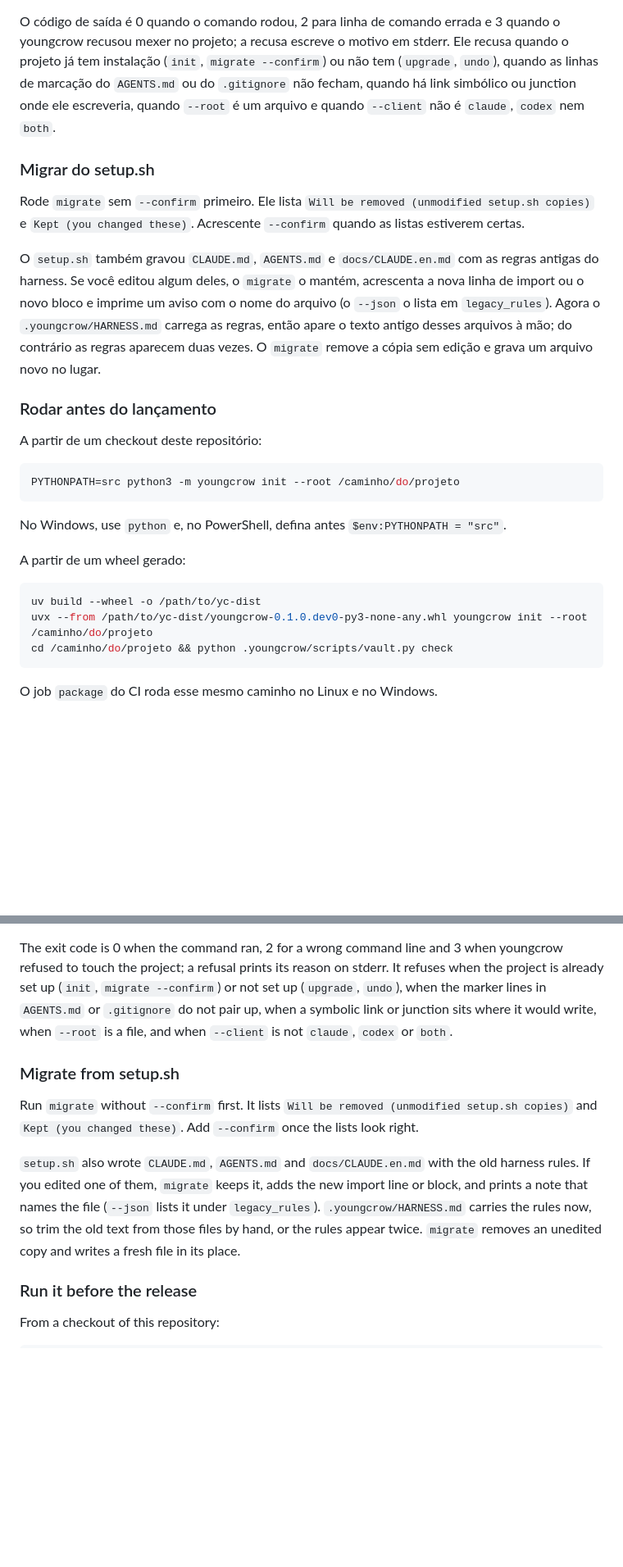
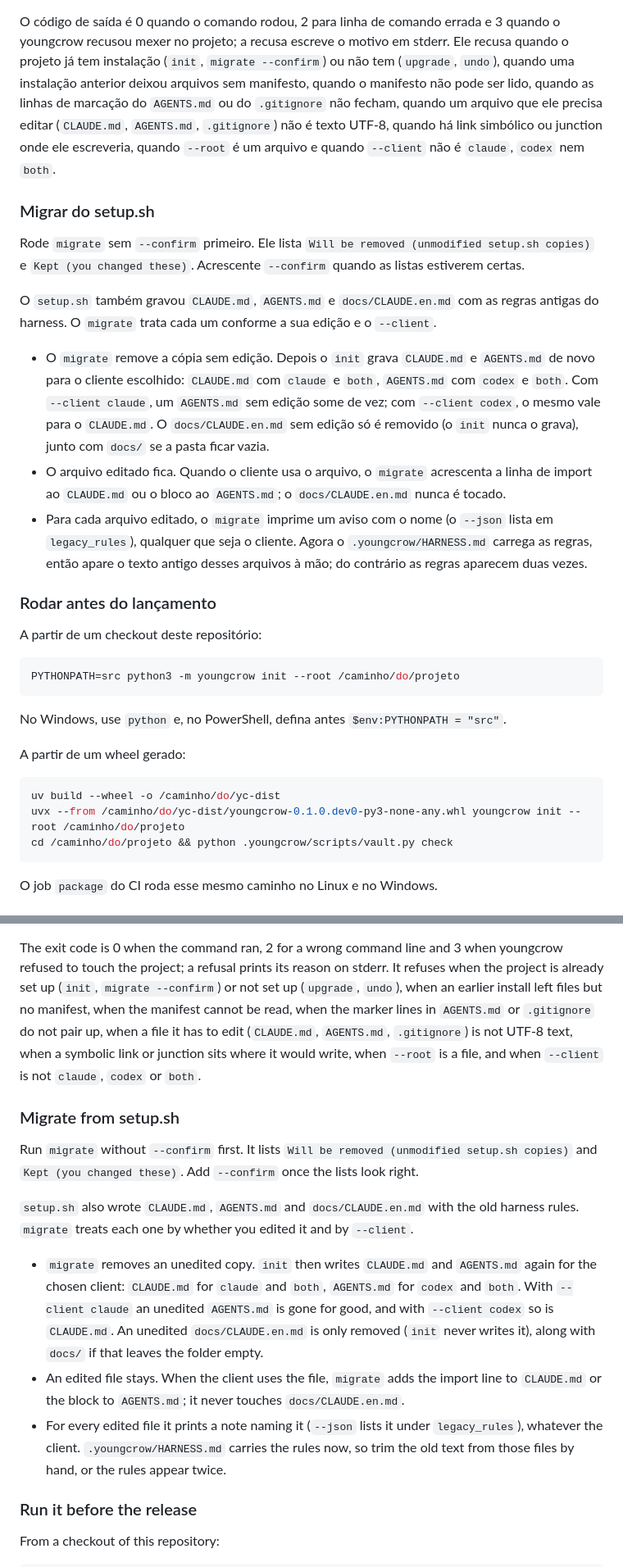
Before and after one commit to Matheusrpc/YoungCrowHarness, a Markdown page: docs/USAGE.md, 2 parts joined by grey strips. Shown at 82% size. GitHub-like rendering; blank space fills up the shorter version.

Commit message:
docs: migrate e códigos de saída do youngcrow conforme o comportamento medido

````diff
--- a/docs/USAGE.md
+++ b/docs/USAGE.md
@@ -860,9 +864,11 @@ removidas), `modified` e `legacy_rules`.
 
 O código de saída é 0 quando o comando rodou, 2 para linha de comando errada e 3 quando o youngcrow
 recusou mexer no projeto; a recusa escreve o motivo em stderr. Ele recusa quando o projeto já tem
-instalação (`init`, `migrate --confirm`) ou não tem (`upgrade`, `undo`), quando as linhas de marcação
-do `AGENTS.md` ou do `.gitignore` não fecham, quando há link simbólico ou junction onde ele escreveria,
-quando `--root` é um arquivo e quando `--client` não é `claude`, `codex` nem `both`.
+instalação (`init`, `migrate --confirm`) ou não tem (`upgrade`, `undo`), quando uma instalação
+anterior deixou arquivos sem manifesto, quando o manifesto não pode ser lido, quando as linhas de
+marcação do `AGENTS.md` ou do `.gitignore` não fecham, quando um arquivo que ele precisa editar
+(`CLAUDE.md`, `AGENTS.md`, `.gitignore`) não é texto UTF-8, quando há link simbólico ou junction onde
+ele escreveria, quando `--root` é um arquivo e quando `--client` não é `claude`, `codex` nem `both`.
 
 ### Migrar do setup.sh
 
@@ -870,11 +876,18 @@ Rode `migrate` sem `--confirm` primeiro. Ele lista `Will be removed (unmodified
 `Kept (you changed these)`. Acrescente `--confirm` quando as listas estiverem certas.
 
 O `setup.sh` também gravou `CLAUDE.md`, `AGENTS.md` e `docs/CLAUDE.en.md` com as regras antigas do
-harness. Se você editou algum deles, o `migrate` o mantém, acrescenta a nova linha de import ou o novo
-bloco e imprime um aviso com o nome do arquivo (o `--json` o lista em `legacy_rules`). Agora o
-`.youngcrow/HARNESS.md` carrega as regras, então apare o texto antigo desses arquivos à mão; do
-contrário as regras aparecem duas vezes. O `migrate` remove a cópia sem edição e grava um arquivo novo
-no lugar.
+harness. O `migrate` trata cada um conforme a sua edição e o `--client`.
+
+- O `migrate` remove a cópia sem edição. Depois o `init` grava `CLAUDE.md` e `AGENTS.md` de novo para
+  o cliente escolhido: `CLAUDE.md` com `claude` e `both`, `AGENTS.md` com `codex` e `both`. Com
+  `--client claude`, um `AGENTS.md` sem edição some de vez; com `--client codex`, o mesmo vale para o
+  `CLAUDE.md`. O `docs/CLAUDE.en.md` sem edição só é removido (o `init` nunca o grava), junto com
+  `docs/` se a pasta ficar vazia.
+- O arquivo editado fica. Quando o cliente usa o arquivo, o `migrate` acrescenta a linha de import ao
+  `CLAUDE.md` ou o bloco ao `AGENTS.md`; o `docs/CLAUDE.en.md` nunca é tocado.
+- Para cada arquivo editado, o `migrate` imprime um aviso com o nome (o `--json` lista em `legacy_rules`),
+  qualquer que seja o cliente. Agora o `.youngcrow/HARNESS.md` carrega as regras, então apare o texto
+  antigo desses arquivos à mão; do contrário as regras aparecem duas vezes.
 
 ### Rodar antes do lançamento
 
@@ -889,8 +902,8 @@ No Windows, use `python` e, no PowerShell, defina antes `$env:PYTHONPATH = "src"
 A partir de um wheel gerado:
 
 ```bash
-uv build --wheel -o /path/to/yc-dist
-uvx --from /path/to/yc-dist/youngcrow-0.1.0.dev0-py3-none-any.whl youngcrow init --root /caminho/do/projeto
+uv build --wheel -o /caminho/do/yc-dist
+uvx --from /caminho/do/yc-dist/youngcrow-0.1.0.dev0-py3-none-any.whl youngcrow init --root /caminho/do/projeto
 cd /caminho/do/projeto && python .youngcrow/scripts/vault.py check
 ```
 
@@ -1621,9 +1635,11 @@ be), `modified` and `legacy_rules`.
 
 The exit code is 0 when the command ran, 2 for a wrong command line and 3 when youngcrow refused to
 touch the project; a refusal prints its reason on stderr. It refuses when the project is already set
-up (`init`, `migrate --confirm`) or not set up (`upgrade`, `undo`), when the marker lines in
-`AGENTS.md` or `.gitignore` do not pair up, when a symbolic link or junction sits where it would
-write, when `--root` is a file, and when `--client` is not `claude`, `codex` or `both`.
+up (`init`, `migrate --confirm`) or not set up (`upgrade`, `undo`), when an earlier install left files
+but no manifest, when the manifest cannot be read, when the marker lines in `AGENTS.md` or
+`.gitignore` do not pair up, when a file it has to edit (`CLAUDE.md`, `AGENTS.md`, `.gitignore`) is
+not UTF-8 text, when a symbolic link or junction sits where it would write, when `--root` is a file,
+and when `--client` is not `claude`, `codex` or `both`.
 
 ### Migrate from setup.sh
 
@@ -1631,10 +1647,18 @@ Run `migrate` without `--confirm` first. It lists `Will be removed (unmodified s
 `Kept (you changed these)`. Add `--confirm` once the lists look right.
 
 `setup.sh` also wrote `CLAUDE.md`, `AGENTS.md` and `docs/CLAUDE.en.md` with the old harness rules.
-If you edited one of them, `migrate` keeps it, adds the new import line or block, and prints a note
-that names the file (`--json` lists it under `legacy_rules`). `.youngcrow/HARNESS.md` carries the rules
-now, so trim the old text from those files by hand, or the rules appear twice. `migrate` removes an
-unedited copy and writes a fresh file in its place.
+`migrate` treats each one by whether you edited it and by `--client`.
+
+- `migrate` removes an unedited copy. `init` then writes `CLAUDE.md` and `AGENTS.md` again for the
+  chosen client: `CLAUDE.md` for `claude` and `both`, `AGENTS.md` for `codex` and `both`. With
+  `--client claude` an unedited `AGENTS.md` is gone for good, and with `--client codex` so is
+  `CLAUDE.md`. An unedited `docs/CLAUDE.en.md` is only removed (`init` never writes it), along with
+  `docs/` if that leaves the folder empty.
+- An edited file stays. When the client uses the file, `migrate` adds the import line to `CLAUDE.md`
+  or the block to `AGENTS.md`; it never touches `docs/CLAUDE.en.md`.
+- For every edited file it prints a note naming it (`--json` lists it under `legacy_rules`), whatever
+  the client. `.youngcrow/HARNESS.md` carries the rules now, so trim the old text from those files by
+  hand, or the rules appear twice.
 
 ### Run it before the release
 
````
Also changed, not shown: other parts of docs/USAGE.md (+10 -5 lines).
